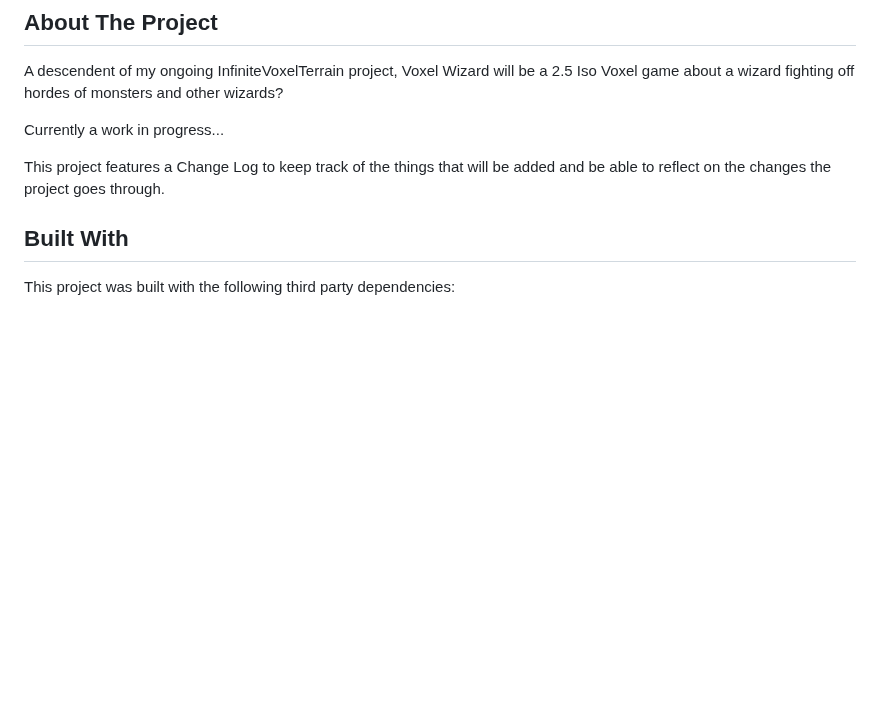
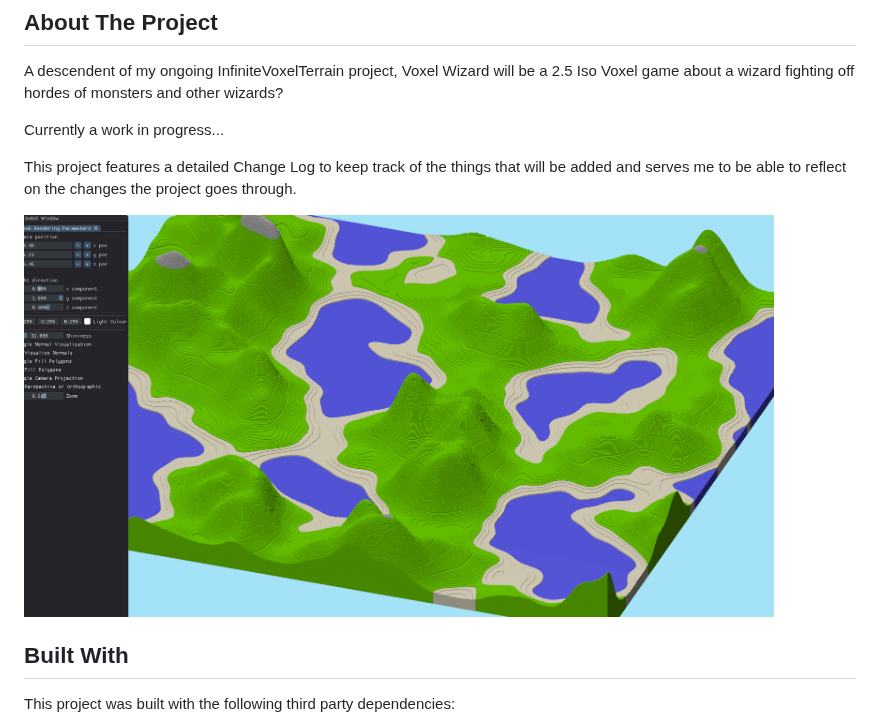
Before and after one commit to Joseph-RF/VoxelWizard, a Markdown page: README.md, the part around the change. Drawn GitHub-style; pictures changed too: GitHubAssets/Version-0_1_2.png (added); blank space fills up the shorter version.

Commit message:
Adding an image to the README

```diff
--- a/README.md
+++ b/README.md
@@ -7,8 +7,10 @@ fighting off hordes of monsters and other wizards?
 
 Currently a work in progress...
 
-This project features a Change Log to keep track of the things that will be added and be able to reflect
-on the changes the project goes through.
+This project features a detailed Change Log to keep track of the things that will be added and serves me to
+be able to reflect on the changes the project goes through.
+
+<img src="GitHubAssets/Version-0_1_2.png" alt="Image of voxel terrain." width="750"/>
 
 ## Built With
 
```
